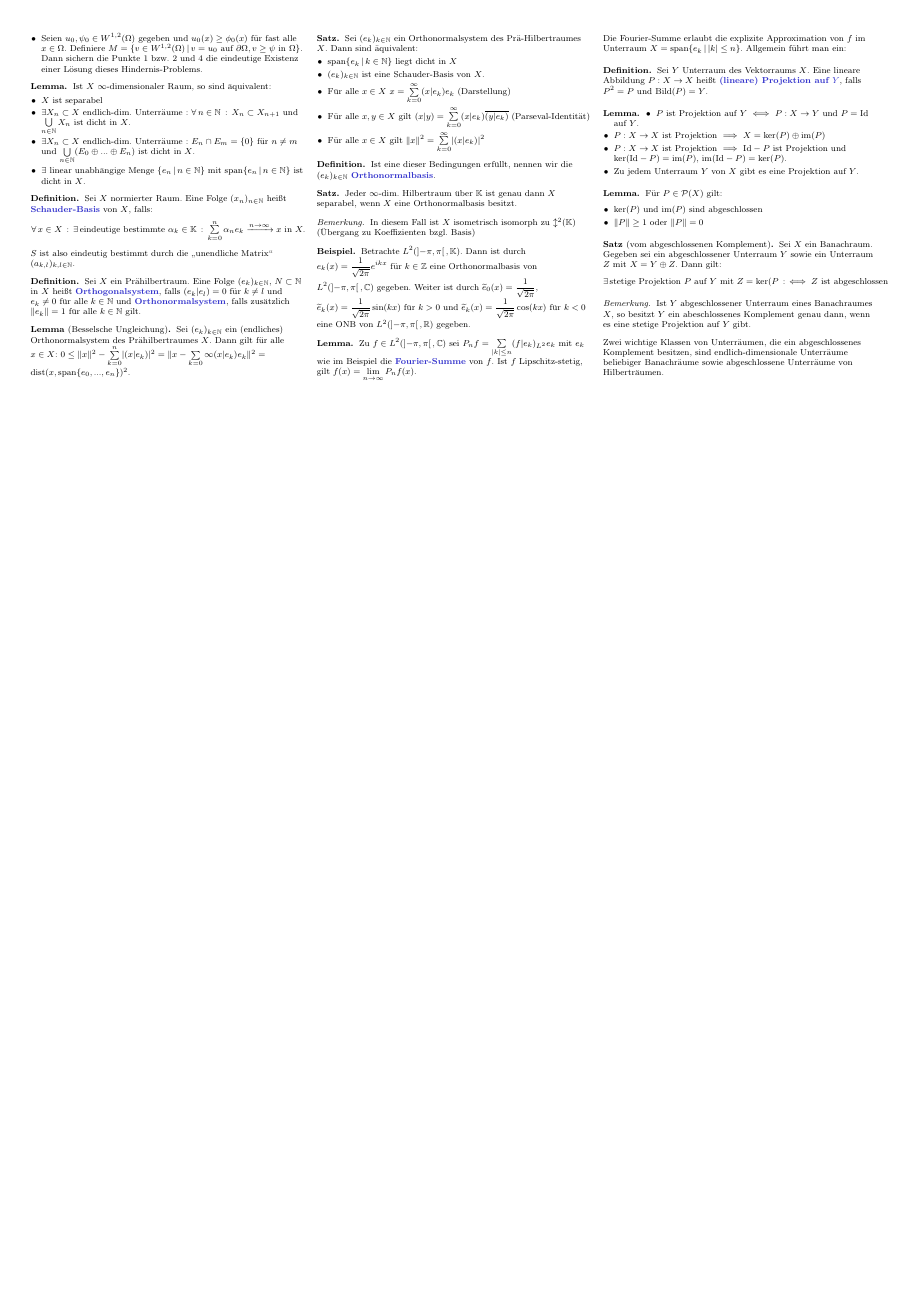
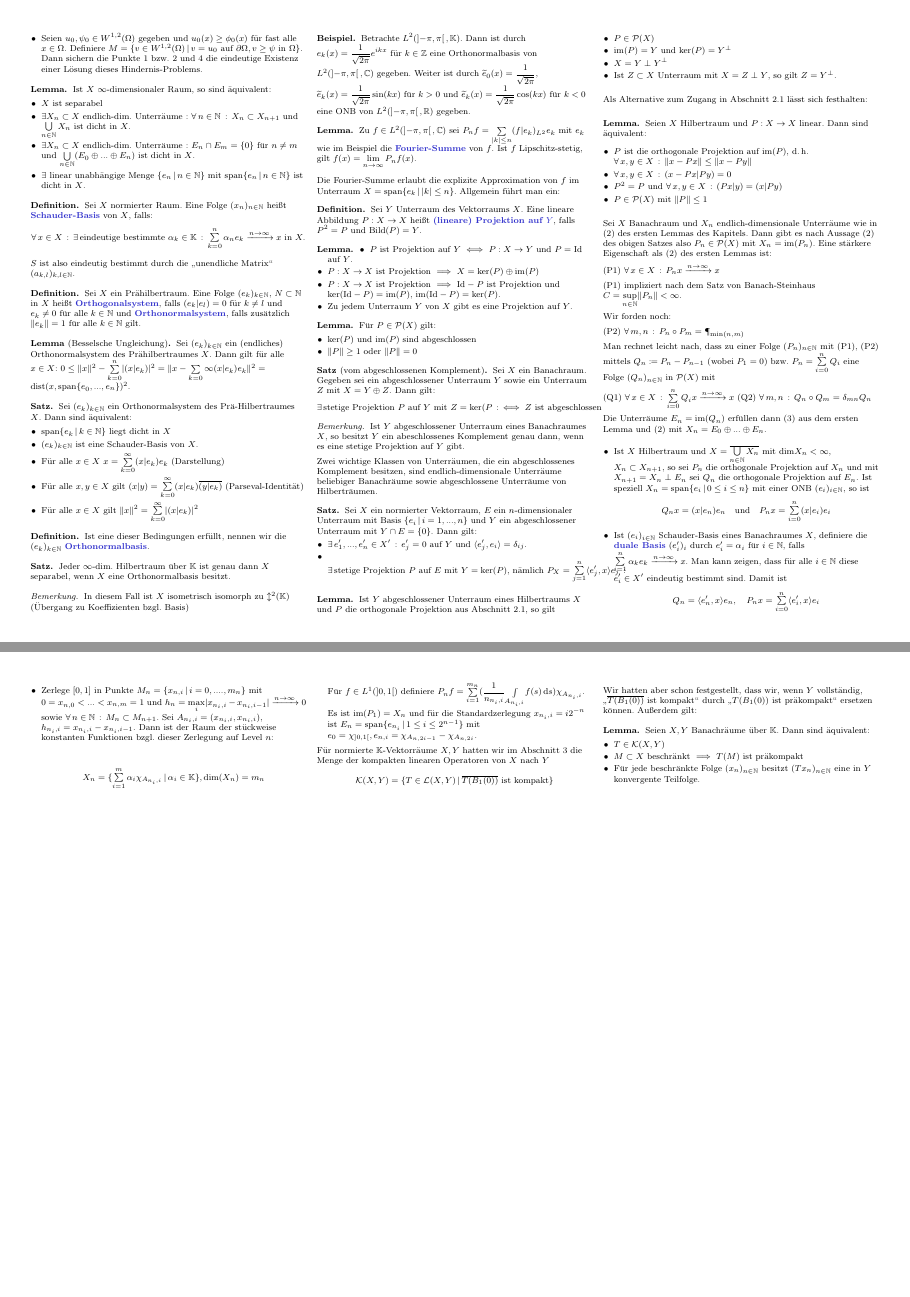
Before and after one commit to timjb/uni-spicker, a LaTeX document (funny.tex): page 4 of 4 before the commit and pages 4 and 5 of 5 after it, the two joined at a grey line, the shorter picture padded with empty space. The pictures show the PDF file funny.pdf that the author committed with the source.

Commit message:
Funktionalanalysis-Vorlesung vom 23.1.2014 (Projektionen, endlich-dim Approx, kompakte Operatoren)

```diff
--- a/funny.tex
+++ b/funny.tex
@@ -747,4 +747,84 @@ Die Fourier-Summe erlaubt die explizite Approximation von $f$ im Unterraum $X =
 
 Zwei wichtige Klassen von Unterräumen, die ein abgeschlossenes Komplement besitzen, sind endlich-dimensionale Unterräume beliebiger Banachräume sowie abgeschlossene Unterräume von Hilberträumen.
 
+
+% Vorlesung vom 23.1.2014
+
+\begin{satz}
+  Sei $X$ ein normierter Vektorraum, $E$ ein $n$-dimensionaler Unterraum mit Basis $\Set{ e_i }{ i = 1, ..., n }$ und $Y$ ein abgeschlossener Unterraum mit $Y \cap E = \{ 0 \}$. Dann gilt:
+  \begin{itemize}
+    \item $\ex{e_1', ..., e_n' \in X'} e_j' = 0$ auf $Y$ und $\langle e_j', e_i \rangle = \delta_{ij}$.
+    \item $\ex{\text{stetige Projektion $P$ auf $E$ mit $Y = \ker (P)$, nämlich $P_X = \sum_{j=1}^n \langle e_j', x \rangle e_j$}}$
+  \end{itemize}
+\end{satz}
+
+\begin{lem}
+  Ist $Y$ abgeschlossener Unterraum eines Hilbertraums $X$ und $P$ die orthogonale Projektion aus Abschnitt 2.1, so gilt
+  \begin{itemize}
+    \item $P \in \mathcal{P}(X)$
+    \item $\mathrm{im}(P) = Y$ und $\ker (P) = Y^\perp$
+    \item $X = Y \perp Y^\perp$
+    \item Ist $Z \subset X$ Unterraum mit $X = Z \perp Y$, so gilt $Z = Y^\perp$.
+  \end{itemize}
+\end{lem}
+
+Als Alternative zum Zugang in Abschnitt 2.1 lässt sich festhalten:
+
+\begin{lem}
+  Seien $X$ Hilbertraum und $P : X \to X$ linear. Dann sind äquivalent:
+  \begin{itemize}
+    \item $P$ ist die orthogonale Projektion auf $\mathrm{im}(P)$, d.\,h. $\fa{x,y \in X} \norm{x-Px} \leq \norm{x - Py}$
+    \item $\fa{x,y \in X} (x-Px | Py) = 0$
+    \item $P^2 = P$ und $\fa{x,y \in X} (Px | y) = (x | Py)$
+    \item $P \in \mathcal{P}(X)$ mit $\norm{P} \leq 1$
+  \end{itemize}
+\end{lem}
+
+Sei $X$ Banachraum und $X_n$ endlich-dimensionale Unterräume wie in (2) des ersten Lemmas des Kapitels. Dann gibt es nach Aussage (2) des obigen Satzes also $P_n \in \mathcal{P}(X)$ mit $X_n = \mathrm{im}(P_n)$. Eine stärkere Eigenschaft als (2) des ersten Lemmas ist:
+
+(P1) $\fa{x \in X} P_n x \xrightarrow{n \to \infty} x$
+
+(P1) impliziert nach dem Satz von Banach-Steinhaus $C = \sup_{n \in \N} \norm{P_n} < \infty$.
+
+Wir forden noch:
+
+(P2) $\fa{m, n} P_n \circ P_m = \P_{\min(n, m)}$
+
+Man rechnet leicht nach, dass zu einer Folge $(P_n)_{n \in \N}$ mit (P1), (P2) mittels $Q_n \coloneqq P_n - P_{n-1}$ (wobei $P_1 = 0$) bzw. $P_n = \sum_{i=0}^n Q_i$ eine Folge $(Q_n)_{n \in \N}$ in $\mathcal{P}(X)$ mit
+
+(Q1) $\fa{x \in X} \sum_{i=0}^n Q_i x \xrightarrow{n \to \infty} x$
+(Q2) $\fa{m,n} Q_n \circ Q_m = \delta_{mn} Q_n$
+
+Die Unterräume $E_n = \mathrm{im}(Q_n)$ erfüllen dann (3) aus dem ersten Lemma und (2) mit $X_n = E_0 \oplus ... \oplus E_n$.
+
+% Beispiele
+\begin{itemize}
+  \item Ist $X$ Hilbertraum und $X = \overline{\bigcup_{n \in \N} X_n}$ mit $\mathrm{dim} X_n < \infty$, $X_n \subset X_{n+1}$, so sei $P_n$ die orthogonale Projektion auf $X_n$ und mit $X_{n+1} = X_n \perp E_n$ sei $Q_n$ die orthogonale Projektion auf $E_n$. Ist speziell $X_n = \mathrm{span} \Set{ e_i }{ 0 \leq i \leq n }$ mit einer ONB $(e_i)_{i \in \N}$, so ist
+  \[ Q_n x = (x | e_n) e_n \quad \text{und} \quad P_n x = \sum_{i=0}^n (x|e_i) e_i \]
+  \item Ist $(e_i)_{i \in \N}$ Schauder-Basis eines Banachraumes $X$, definiere die \emph{duale Basis} $(e_i')_i$ durch $e_i' = \alpha_i$ für $i \in \N$, falls $\sum_{i=1}^n \alpha_k e_k \xrightarrow{n \to \infty} x$. Man kann zeigen, dass für alle $i \in \N$ diese $e_i' \in X'$ eindeutig bestimmt sind. Damit ist
+  \[ Q_n = \langle e_n', x \rangle e_n, \quad P_n x = \sum_{i=0}^n \langle e_i', x \rangle e_i \]
+  \item Zerlege $[0, 1]$ in Punkte $M_n = \Set{ x_{n,i} }{ i = 0, ...., m_n }$ mit $0 = x_{n,0} < ... < x_{n,m} = 1$ und $h_n = \max_{i} \abs{x_{n_i,i} - x_{n_i,i-1}} \xrightarrow{n \to \infty} 0$ sowie $\fa{n \in \N} M_n \subset M_{n+1}$. Sei $A_{n_i,i} = (x_{n_i,i}, x_{n_i,i})$, $h_{n_i,i} = x_{n_i,i} - x_{n_i,i-1}$. Dann ist der Raum der stückweise konstanten Funktionen bzgl. dieser Zerlegung auf Level $n$:
+  \[ X_n = \Set{ \sum_{i=1}^m \alpha_i \chi_{A_{n_i,i}} }{ \alpha_i \in \K }, \mathrm{dim}(X_n) = m_n \]
+  Für $f \in L^1(\left] 0, 1 \right[)$ definiere $P_n f = \sum_{i=1}^{m_n} (\frac{1}{n_{n_i,i}} \Int{A_{n_i,i}}{}{f(s)}{s}) \chi_{A_{n_i,i}}$.
+  Es ist $\mathrm{im}(P_1) = X_n$ und für die Standardzerlegung $x_{n_i,i} = i 2^{-n}$ ist $E_n = \mathrm{span} \Set{ e_{n_i} }{  1 \leq i \leq 2^{n-1} }$ mit $e_0 = \chi_{\left] 0, 1 \right[}, e_{n,i} = \chi_{A_{n,2i-1}} - \chi_{A_{n,2i}}$.
+\end{itemize}
+
+
+% Abschnitt 8. Kompakte Operatoren
+
+Für normierte $\K$-Vektorräume $X, Y$ hatten wir im Abschnitt 3 die Menge der kompakten linearen Operatoren von $X$ nach $Y$
+
+\[ \mathcal{K}(X, Y) = \Set{ T \in \mathcal{L}(X, Y) }{ \overline{T(B_1(0))} \text{ ist kompakt} } \]
+
+Wir hatten aber schon festgestellt, dass wir, wenn $Y$ vollständig, "`$\overline{T(B_1(0))} \text{ ist kompakt}$"' durch "`$T(B_1(0)) \text{ ist präkompakt}$"' ersetzen können. Außerdem gilt:
+
+\begin{lem}
+  Seien $X, Y$ Banachräume über $\K$. Dann sind äquivalent:
+  \begin{itemize}
+    \item $T \in \mathcal{K}(X, Y)$
+    \item $M \subset X$ beschränkt $\implies$ $T(M)$ ist präkompakt
+    \item Für jede beschränkte Folge $(x_n)_{n \in \N}$ besitzt $(T x_n)_{n \in \N}$ eine in $Y$ konvergente Teilfolge.
+  \end{itemize}
+\end{lem}
+
 \end{document}
```
Also changed, not shown: funny.pdf, funny.tex (4 more changed lines).
